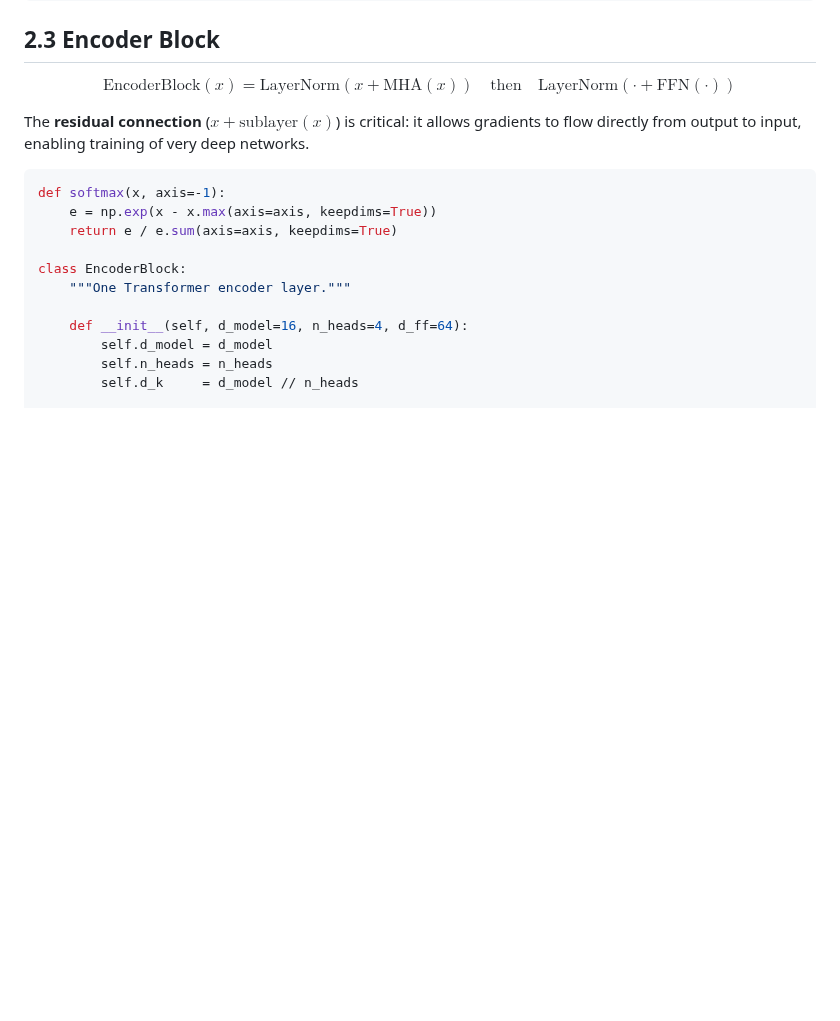
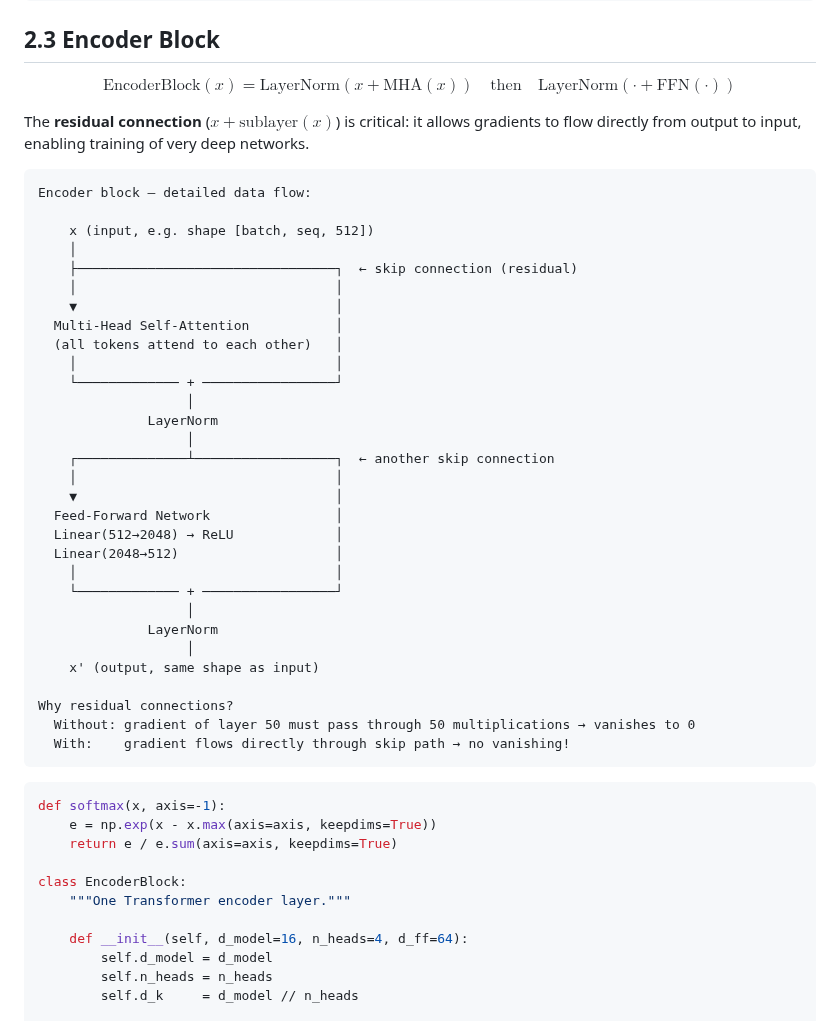
Before and after one commit to iamharshit188/guide, a Markdown page: docs/07-transformers.md, the part around one of its changes. GitHub-like rendering; blank space fills up the shorter version.

````diff
--- a/docs/07-transformers.md
+++ b/docs/07-transformers.md
@@ -230,6 +290,39 @@ print(f"Parameters: W1={ffn.W1.shape}, W2={ffn.W2.shape}")
 $$\text{EncoderBlock}(x) = \text{LayerNorm}(x + \text{MHA}(x)) \quad \text{then} \quad \text{LayerNorm}(\cdot + \text{FFN}(\cdot))$$
 
 The **residual connection** ($x + \text{sublayer}(x)$) is critical: it allows gradients to flow directly from output to input, enabling training of very deep networks.
+
+```
+Encoder block — detailed data flow:
+
+    x (input, e.g. shape [batch, seq, 512])
+    │
+    ├─────────────────────────────────┐  ← skip connection (residual)
+    │                                 │
+    ▼                                 │
+  Multi-Head Self-Attention           │
+  (all tokens attend to each other)   │
+    │                                 │
+    └───────────── + ─────────────────┘
+                   │
+              LayerNorm
+                   │
+    ┌──────────────┴──────────────────┐  ← another skip connection
+    │                                 │
+    ▼                                 │
+  Feed-Forward Network                │
+  Linear(512→2048) → ReLU             │
+  Linear(2048→512)                    │
+    │                                 │
+    └───────────── + ─────────────────┘
+                   │
+              LayerNorm
+                   │
+    x' (output, same shape as input)
+
+Why residual connections?
+  Without: gradient of layer 50 must pass through 50 multiplications → vanishes to 0
+  With:    gradient flows directly through skip path → no vanishing!
+```
 
 ```python
 def softmax(x, axis=-1):
````
Also changed, not shown: other parts of docs/07-transformers.md (+60 -0 lines).
